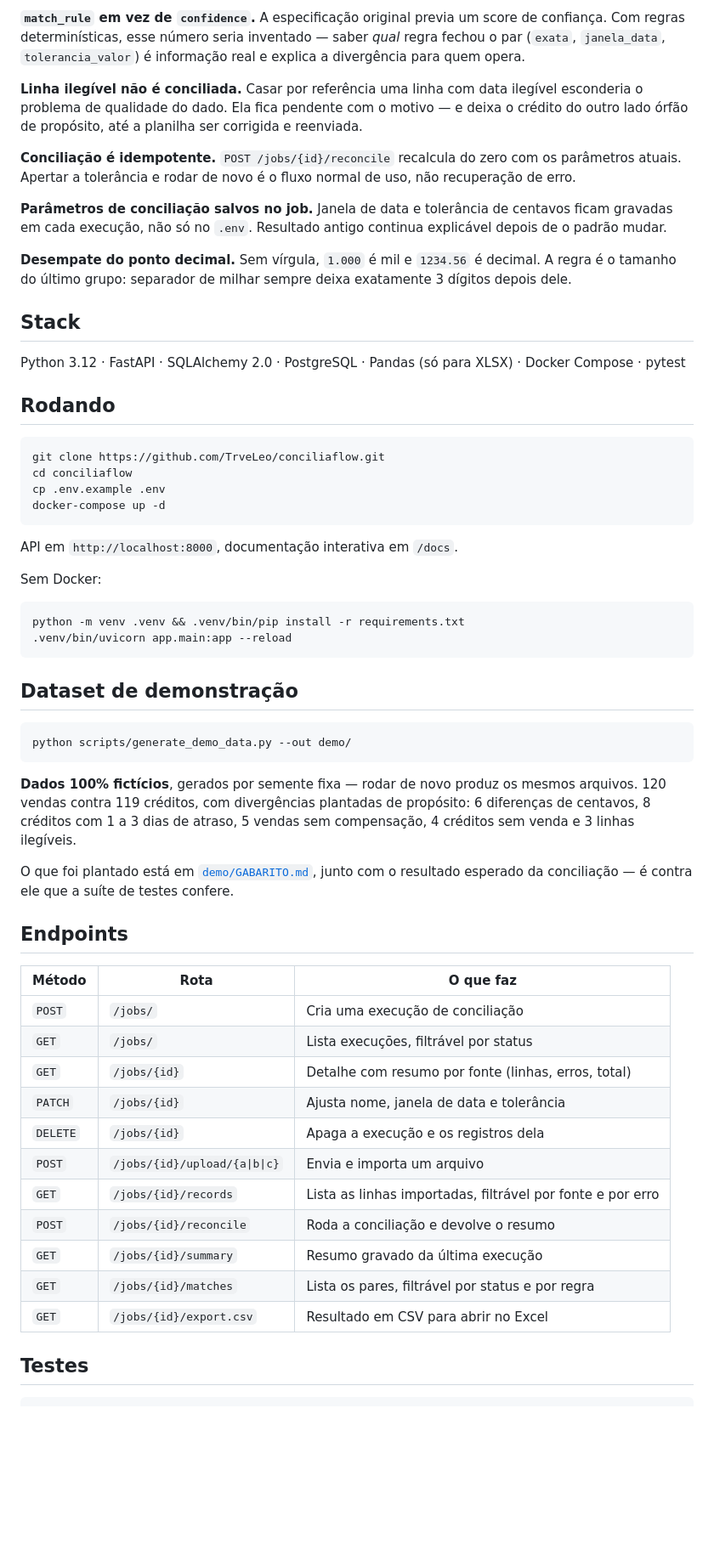
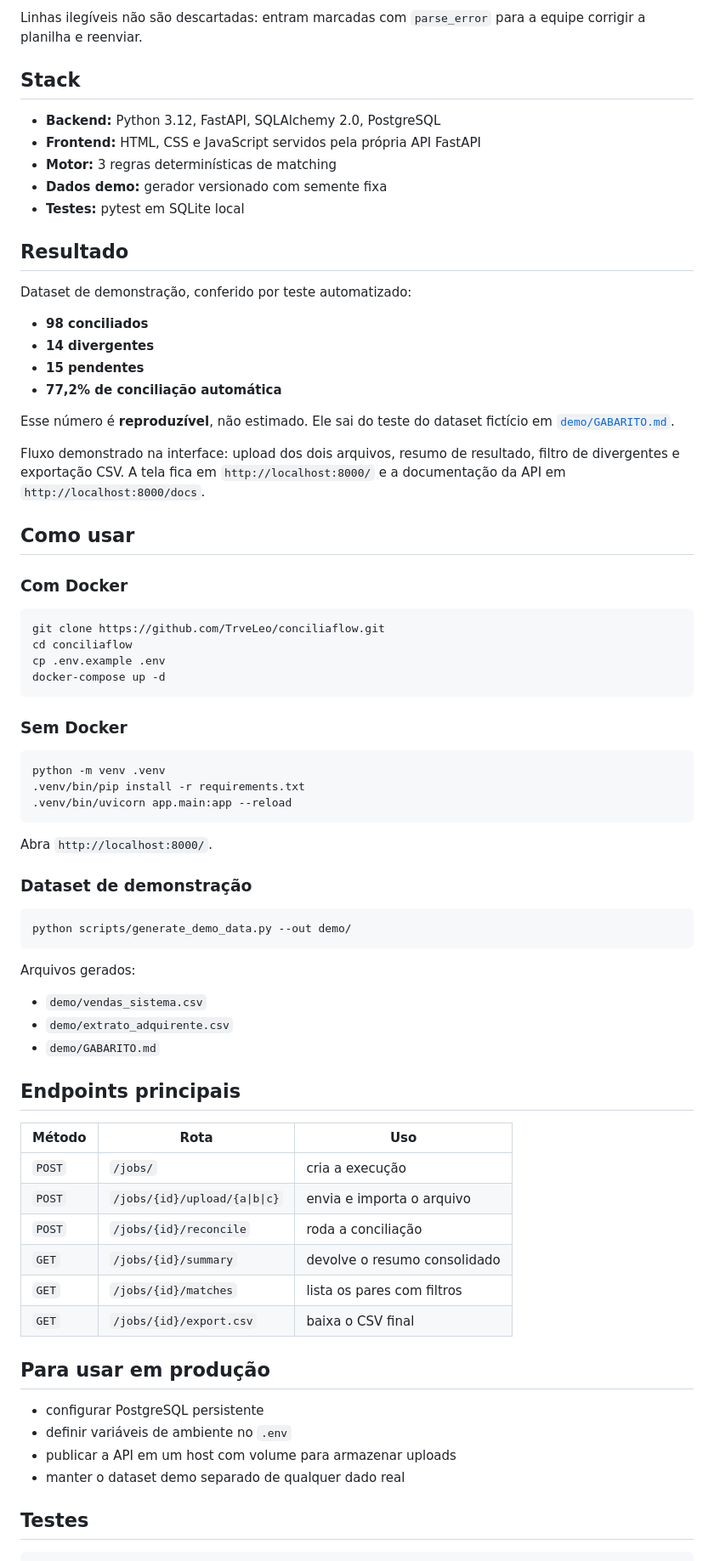
Before and after one commit to TrveLeo/conciliaflow, a Markdown page: README.md, the part around the change printed below. Shown: that part at 85% size. GitHub-like rendering; blank space fills up the shorter version.

````diff
--- a/README.md
+++ b/README.md
@@ -73,31 +38,33 @@ em `GET /jobs/{id}/records?only_errors=true`.
-**`match_rule` em vez de `confidence`.** A especificação original previa um
-score de confiança. Com regras determinísticas, esse número seria inventado —
-saber *qual* regra fechou o par (`exata`, `janela_data`, `tolerancia_valor`)
-é informação real e explica a divergência para quem opera.
-
-**Linha ilegível não é conciliada.** Casar por referência uma linha com data
-ilegível esconderia o problema de qualidade do dado. Ela fica pendente com o
-motivo — e deixa o crédito do outro lado órfão de propósito, até a planilha ser
-corrigida e reenviada.
-
-**Conciliação é idempotente.** `POST /jobs/{id}/reconcile` recalcula do zero com
-os parâmetros atuais. Apertar a tolerância e rodar de novo é o fluxo normal de
-uso, não recuperação de erro.
-
-**Parâmetros de conciliação salvos no job.** Janela de data e tolerância de
-centavos ficam gravadas em cada execução, não só no `.env`. Resultado antigo
-continua explicável depois de o padrão mudar.
-
-**Desempate do ponto decimal.** Sem vírgula, `1.000` é mil e `1234.56` é
-decimal. A regra é o tamanho do último grupo: separador de milhar sempre deixa
-exatamente 3 dígitos depois dele.
+Linhas ilegíveis não são descartadas: entram marcadas com `parse_error` para a
+equipe corrigir a planilha e reenviar.
 
 ## Stack
 
-Python 3.12 · FastAPI · SQLAlchemy 2.0 · PostgreSQL · Pandas (só para XLSX) ·
-Docker Compose · pytest
+- **Backend:** Python 3.12, FastAPI, SQLAlchemy 2.0, PostgreSQL
+- **Frontend:** HTML, CSS e JavaScript servidos pela própria API FastAPI
+- **Motor:** 3 regras determinísticas de matching
+- **Dados demo:** gerador versionado com semente fixa
+- **Testes:** pytest em SQLite local
 
-## Rodando
+## Resultado
+
+Dataset de demonstração, conferido por teste automatizado:
+
+- **98 conciliados**
+- **14 divergentes**
+- **15 pendentes**
+- **77,2% de conciliação automática**
+
+Esse número é **reproduzível**, não estimado. Ele sai do teste do dataset
+fictício em [`demo/GABARITO.md`](demo/GABARITO.md).
+
+Fluxo demonstrado na interface: upload dos dois arquivos, resumo de resultado,
+filtro de divergentes e exportação CSV. A tela fica em `http://localhost:8000/`
+e a documentação da API em `http://localhost:8000/docs`.
+
+## Como usar
+
+### Com Docker
 
 ```bash
 git clone https://github.com/TrveLeo/conciliaflow.git
@@ -106,44 +73,45 @@ cp .env.example .env
 docker-compose up -d
 ```
 
-API em `http://localhost:8000`, documentação interativa em `/docs`.
-
-Sem Docker:
+### Sem Docker
 
 ```bash
-python -m venv .venv && .venv/bin/pip install -r requirements.txt
+python -m venv .venv
+.venv/bin/pip install -r requirements.txt
 .venv/bin/uvicorn app.main:app --reload
 ```
 
-## Dataset de demonstração
+Abra `http://localhost:8000/`.
+
+### Dataset de demonstração
 
 ```bash
 python scripts/generate_demo_data.py --out demo/
 ```
 
-**Dados 100% fictícios**, gerados por semente fixa — rodar de novo produz os
-mesmos arquivos. 120 vendas contra 119 créditos, com divergências plantadas de
-propósito: 6 diferenças de centavos, 8 créditos com 1 a 3 dias de atraso, 5
-vendas sem compensação, 4 créditos sem venda e 3 linhas ilegíveis.
+Arquivos gerados:
 
-O que foi plantado está em [`demo/GABARITO.md`](demo/GABARITO.md), junto com o
-resultado esperado da conciliação — é contra ele que a suíte de testes confere.
+- `demo/vendas_sistema.csv`
+- `demo/extrato_adquirente.csv`
+- `demo/GABARITO.md`
 
-## Endpoints
+## Endpoints principais
 
-| Método | Rota | O que faz |
+| Método | Rota | Uso |
 |---|---|---|
-| `POST` | `/jobs/` | Cria uma execução de conciliação |
-| `GET` | `/jobs/` | Lista execuções, filtrável por status |
-| `GET` | `/jobs/{id}` | Detalhe com resumo por fonte (linhas, erros, total) |
-| `PATCH` | `/jobs/{id}` | Ajusta nome, janela de data e tolerância |
-| `DELETE` | `/jobs/{id}` | Apaga a execução e os registros dela |
-| `POST` | `/jobs/{id}/upload/{a\|b\|c}` | Envia e importa um arquivo |
-| `GET` | `/jobs/{id}/records` | Lista as linhas importadas, filtrável por fonte e por erro |
-| `POST` | `/jobs/{id}/reconcile` | Roda a conciliação e devolve o resumo |
-| `GET` | `/jobs/{id}/summary` | Resumo gravado da última execução |
-| `GET` | `/jobs/{id}/matches` | Lista os pares, filtrável por status e por regra |
-| `GET` | `/jobs/{id}/export.csv` | Resultado em CSV para abrir no Excel |
+| `POST` | `/jobs/` | cria a execução |
+| `POST` | `/jobs/{id}/upload/{a\|b\|c}` | envia e importa o arquivo |
+| `POST` | `/jobs/{id}/reconcile` | roda a conciliação |
+| `GET` | `/jobs/{id}/summary` | devolve o resumo consolidado |
+| `GET` | `/jobs/{id}/matches` | lista os pares com filtros |
+| `GET` | `/jobs/{id}/export.csv` | baixa o CSV final |
+
+## Para usar em produção
+
+- configurar PostgreSQL persistente
+- definir variáveis de ambiente no `.env`
+- publicar a API em um host com volume para armazenar uploads
+- manter o dataset demo separado de qualquer dado real
 
 ## Testes
 
````
Also changed, not shown: other parts of README.md (+26 -73 lines), ConciliaFlow-demo.gif (added), resultado-conciliacao.png (added), 5 other files.
